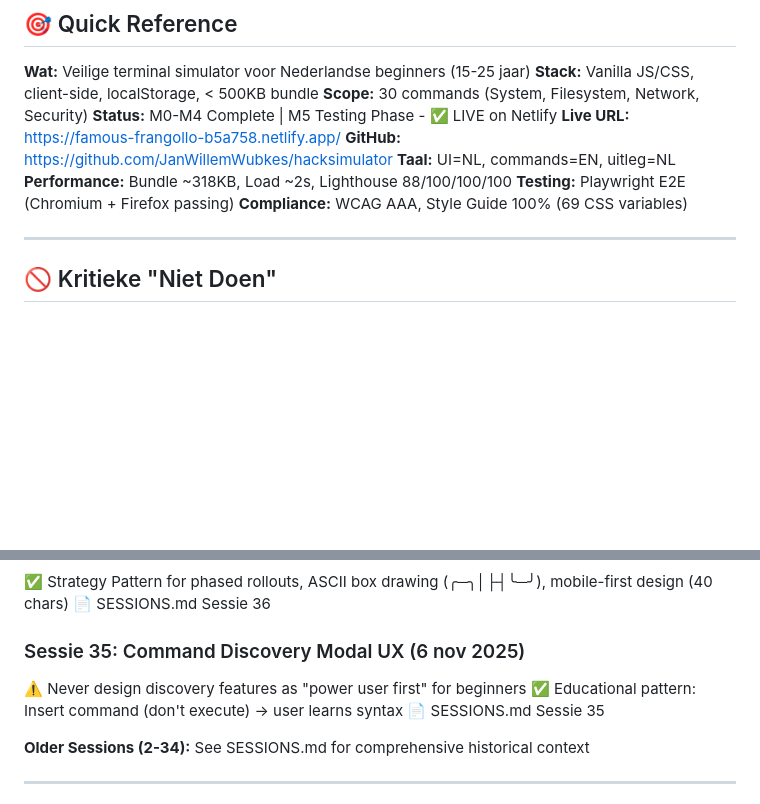
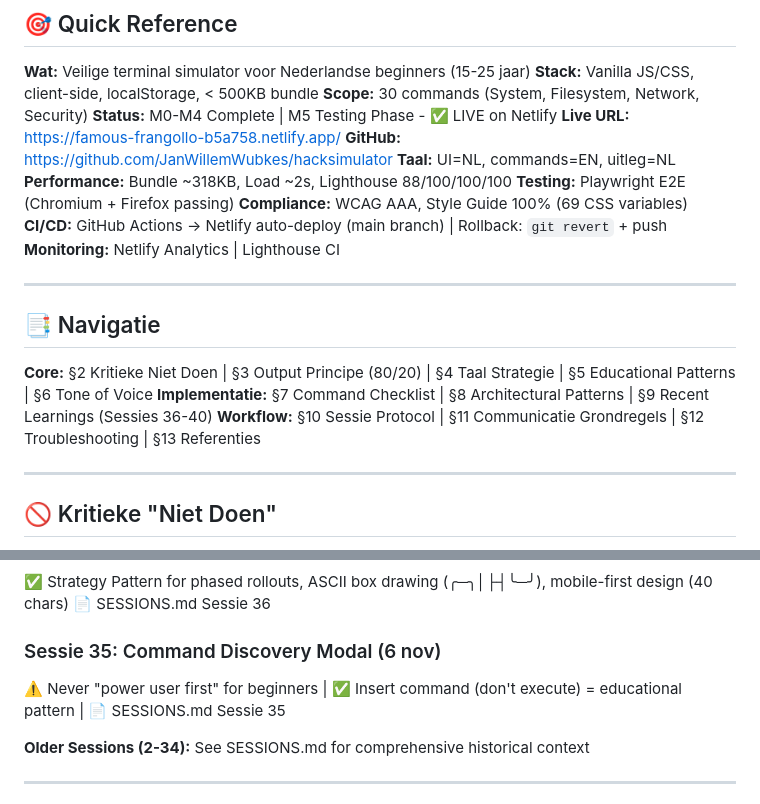
Before and after one commit to JanWillemWubkes/hacksimulator, a Markdown page: .claude/CLAUDE.md, 2 parts joined by grey strips. Rendered like a GitHub page; blank space fills up the shorter version.

```diff
--- a/.claude/CLAUDE.md
+++ b/.claude/CLAUDE.md
@@ -18,6 +18,16 @@
 **Performance:** Bundle ~318KB, Load ~2s, Lighthouse 88/100/100/100
 **Testing:** Playwright E2E (Chromium + Firefox passing)
 **Compliance:** WCAG AAA, Style Guide 100% (69 CSS variables)
+**CI/CD:** GitHub Actions → Netlify auto-deploy (main branch) | Rollback: `git revert` + push
+**Monitoring:** Netlify Analytics | Lighthouse CI
+
+---
+
+## 📑 Navigatie
+
+**Core:** §2 Kritieke Niet Doen | §3 Output Principe (80/20) | §4 Taal Strategie | §5 Educational Patterns | §6 Tone of Voice
+**Implementatie:** §7 Command Checklist | §8 Architectural Patterns | §9 Recent Learnings (Sessies 36-40)
+**Workflow:** §10 Sessie Protocol | §11 Communicatie Grondregels | §12 Troubleshooting | §13 Referenties
 
 ---
 
@@ -200,10 +166,8 @@ Bij nieuwe command:
 ✅ Strategy Pattern for phased rollouts, ASCII box drawing (╭─╮│├┤╰─╯), mobile-first design (40 chars)
 📄 SESSIONS.md Sessie 36
 
-### Sessie 35: Command Discovery Modal UX (6 nov 2025)
-⚠️ Never design discovery features as "power user first" for beginners
-✅ Educational pattern: Insert command (don't execute) → user learns syntax
-📄 SESSIONS.md Sessie 35
+### Sessie 35: Command Discovery Modal (6 nov)
+⚠️ Never "power user first" for beginners | ✅ Insert command (don't execute) = educational pattern | 📄 SESSIONS.md Sessie 35
 
 **Older Sessions (2-34):** See SESSIONS.md for comprehensive historical context
 
```
Also changed, not shown: other parts of .claude/CLAUDE.md (+48 -59 lines).
